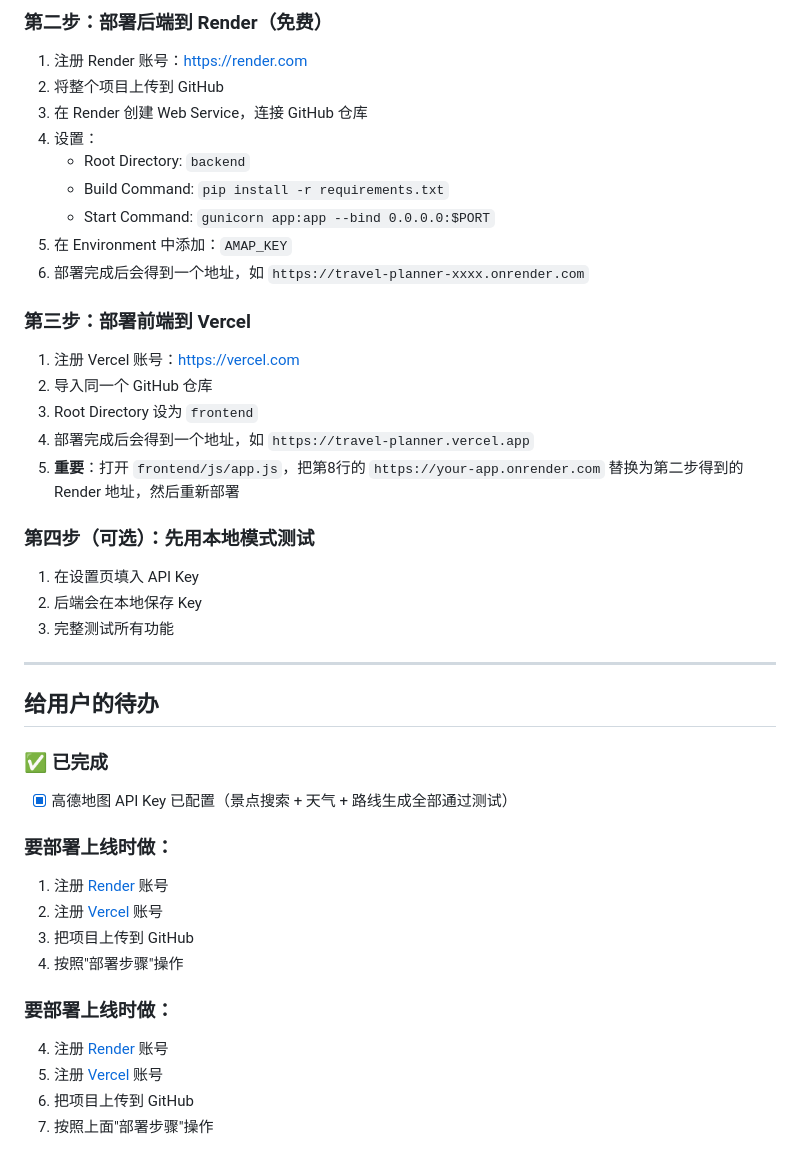
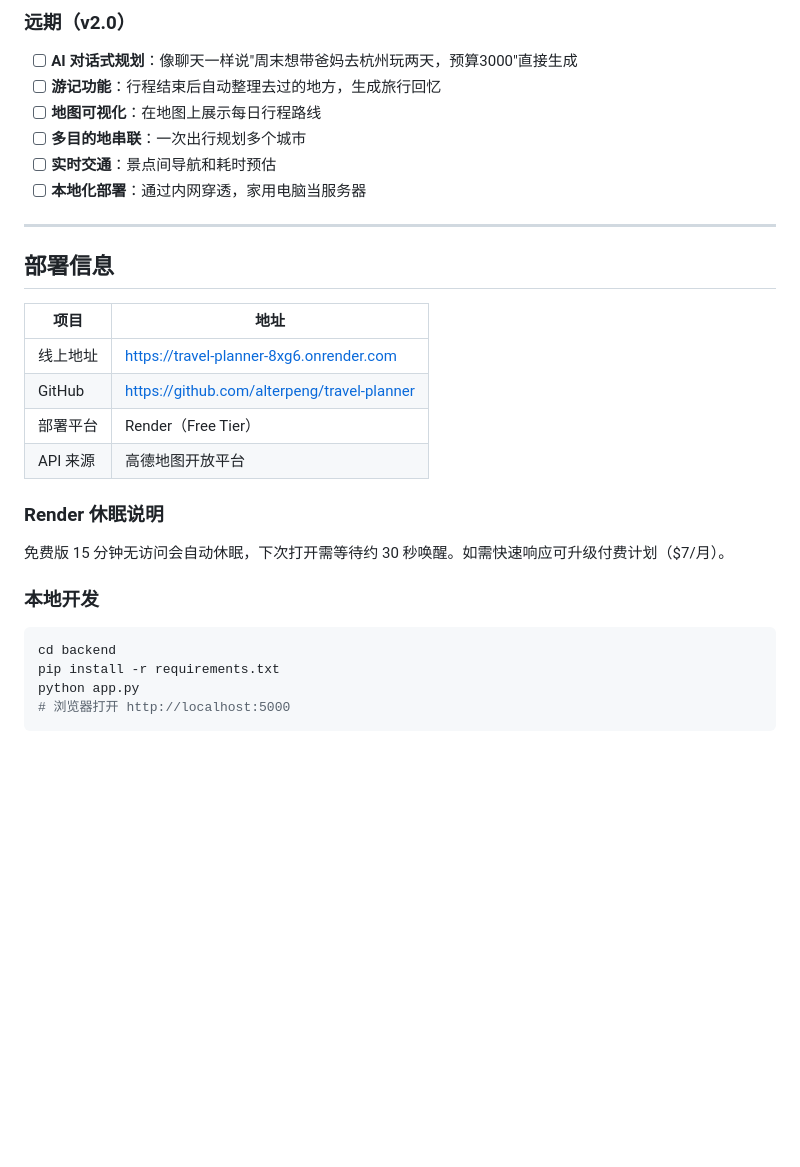
Before and after one commit to alterpeng/travel-planner, a Markdown page: PROJECT_PLAN.md, the part around one of its changes. GitHub-like rendering; blank space fills up the shorter version.

````diff
--- a/PROJECT_PLAN.md
+++ b/PROJECT_PLAN.md
@@ -125,42 +120,30 @@ travel-planner/
 
-### 第二步：部署后端到 Render（免费）
-1. 注册 Render 账号：https://render.com
-2. 将整个项目上传到 GitHub
-3. 在 Render 创建 Web Service，连接 GitHub 仓库
-4. 设置：
-   - Root Directory: `backend`
-   - Build Command: `pip install -r requirements.txt`
-   - Start Command: `gunicorn app:app --bind 0.0.0.0:$PORT`
-5. 在 Environment 中添加：`AMAP_KEY`
-6. 部署完成后会得到一个地址，如 `https://travel-planner-xxxx.onrender.com`
-
-### 第三步：部署前端到 Vercel
-1. 注册 Vercel 账号：https://vercel.com
-2. 导入同一个 GitHub 仓库
-3. Root Directory 设为 `frontend`
-4. 部署完成后会得到一个地址，如 `https://travel-planner.vercel.app`
-5. **重要**：打开 `frontend/js/app.js`，把第8行的 `https://your-app.onrender.com` 替换为第二步得到的 Render 地址，然后重新部署
-
-### 第四步（可选）：先用本地模式测试
-1. 在设置页填入 API Key
-2. 后端会在本地保存 Key
-3. 完整测试所有功能
+### 远期（v2.0）
+- [ ] **AI 对话式规划**：像聊天一样说"周末想带爸妈去杭州玩两天，预算3000"直接生成
+- [ ] **游记功能**：行程结束后自动整理去过的地方，生成旅行回忆
+- [ ] **地图可视化**：在地图上展示每日行程路线
+- [ ] **多目的地串联**：一次出行规划多个城市
+- [ ] **实时交通**：景点间导航和耗时预估
+- [ ] **本地化部署**：通过内网穿透，家用电脑当服务器
 
 ---
 
-## 给用户的待办
+## 部署信息
 
-### ✅ 已完成
-- [x] 高德地图 API Key 已配置（景点搜索 + 天气 + 路线生成全部通过测试）
+| 项目 | 地址 |
+|------|------|
+| 线上地址 | https://travel-planner-8xg6.onrender.com |
+| GitHub | https://github.com/alterpeng/travel-planner |
+| 部署平台 | Render（Free Tier） |
+| API 来源 | 高德地图开放平台 |
 
-### 要部署上线时做：
-1. 注册 [Render](https://render.com) 账号
-2. 注册 [Vercel](https://vercel.com) 账号
-3. 把项目上传到 GitHub
-4. 按照"部署步骤"操作
+### Render 休眠说明
+免费版 15 分钟无访问会自动休眠，下次打开需等待约 30 秒唤醒。如需快速响应可升级付费计划（$7/月）。
 
-### 要部署上线时做：
-4. 注册 [Render](https://render.com) 账号
-5. 注册 [Vercel](https://vercel.com) 账号
-6. 把项目上传到 GitHub
-7. 按照上面"部署步骤"操作
+### 本地开发
+```bash
+cd backend
+pip install -r requirements.txt
+python app.py
+# 浏览器打开 http://localhost:5000
+```
````
Also changed, not shown: other parts of PROJECT_PLAN.md (+83 -88 lines), README.md (added, +100 -0 lines).
